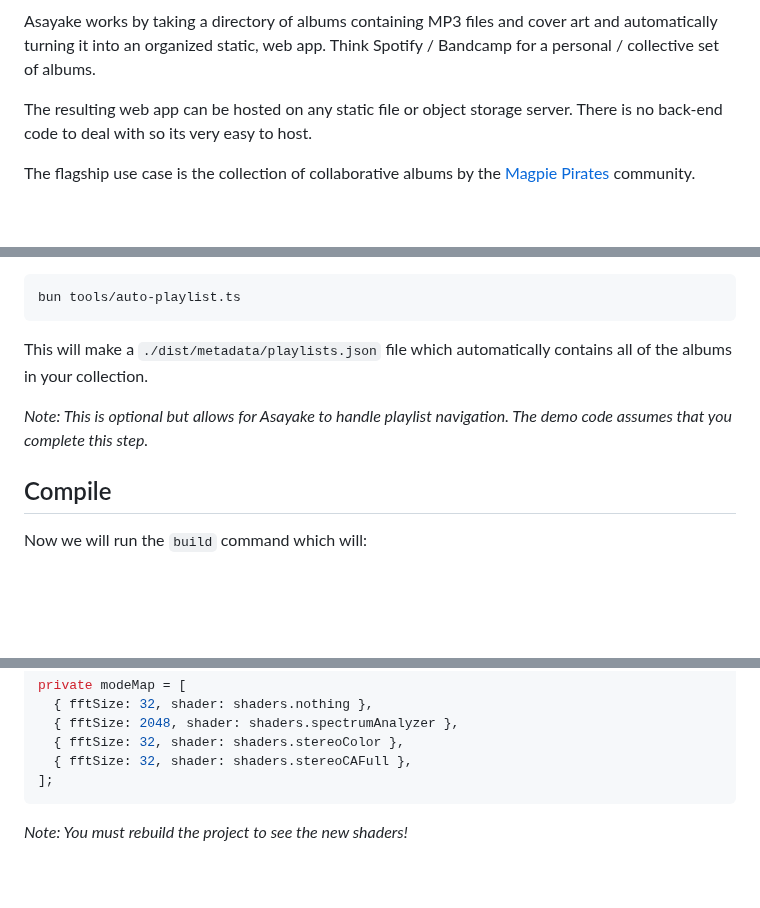
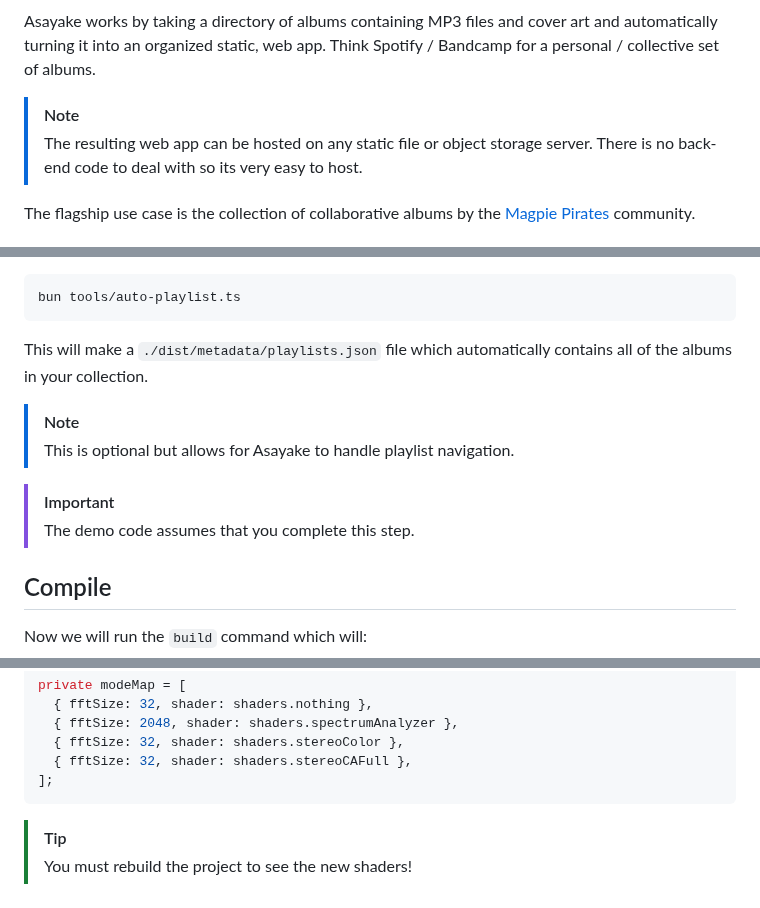
Before and after one commit to Magpie-Pedals/asayake, a Markdown page: README.md, 3 parts joined by grey strips. GitHub-like rendering; blank space fills up the shorter version.

````diff
--- a/README.md
+++ b/README.md
@@ -4,8 +4,8 @@ Asayake is a static music player that is easy to self-host.
 ![screenshot](doc/screenshot.png)
 
 Asayake works by taking a directory of albums containing MP3 files and cover art and automatically turning it into an organized static, web app. Think Spotify / Bandcamp for a personal / collective set of albums.
-
-The resulting web app can be hosted on any static file or object storage server. There is no back-end code to deal with so its very easy to host.
+> [!NOTE]
+> The resulting web app can be hosted on any static file or object storage server. There is no back-end code to deal with so its very easy to host.
 
 The flagship use case is the collection of collaborative albums by the [Magpie Pirates](https://magpiepirates.com/) community.
 
@@ -71,7 +72,11 @@ bun tools/auto-playlist.ts
 
 This will make a `./dist/metadata/playlists.json` file which automatically contains all of the albums in your collection.
 
-*Note: This is optional but allows for Asayake to handle playlist navigation. The demo code assumes that you complete this step.*
+> [!NOTE]
+> This is optional but allows for Asayake to handle playlist navigation.
+
+> [!IMPORTANT]
+> The demo code assumes that you complete this step.
 
 ## Compile
 
@@ -290,5 +295,5 @@ private modeMap = [
   { fftSize: 32, shader: shaders.stereoCAFull },
 ];
 ```
-
-*Note: You must rebuild the project to see the new shaders!*
+> [!TIP]
+> You must rebuild the project to see the new shaders!
````
Also changed, not shown: other parts of README.md (+4 -3 lines).
